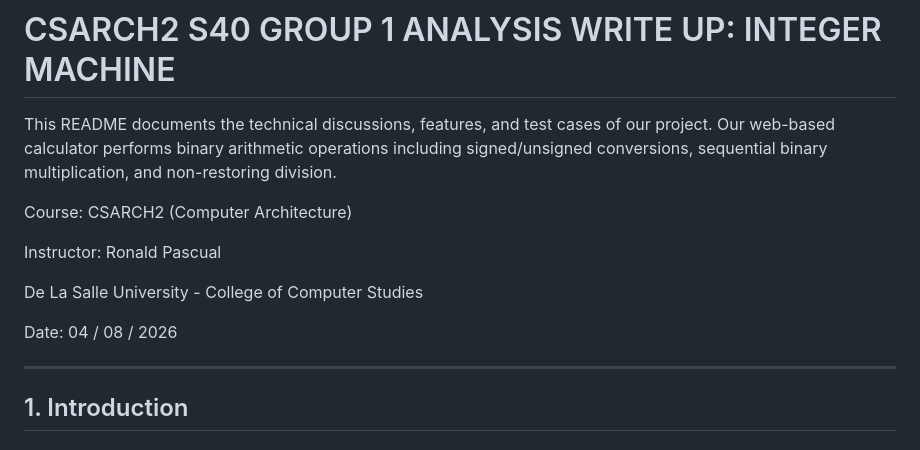
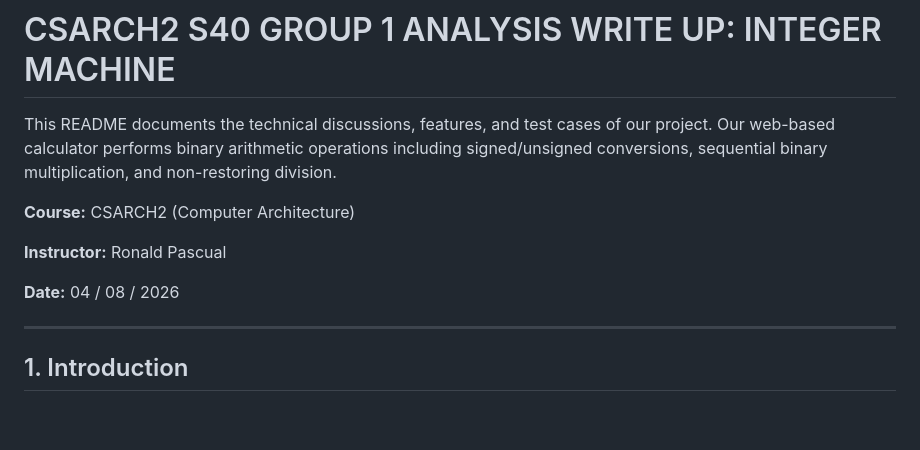
Before and after one commit to ryzdevl/CSARCH2-Project-1-Integer-Machine, a Markdown page: README.md, the part around the change. Drawn GitHub-style; blank space fills up the shorter version.

```diff
--- a/README.md
+++ b/README.md
@@ -1,13 +1,11 @@
 # CSARCH2 S40 GROUP 1 ANALYSIS WRITE UP: INTEGER MACHINE
 This README documents the technical discussions, features, and test cases of our project. Our web-based calculator performs binary arithmetic operations including signed/unsigned conversions, sequential binary multiplication, and non-restoring division.
 
-Course: CSARCH2 (Computer Architecture)
+**Course:** CSARCH2 (Computer Architecture)
 
-Instructor: Ronald Pascual
+**Instructor:** Ronald Pascual
 
-De La Salle University - College of Computer Studies
-
-Date: 04 / 08 / 2026
+**Date:** 04 / 08 / 2026
 
 ---
 
```
